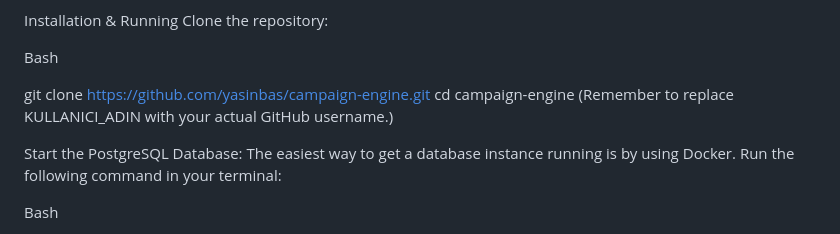
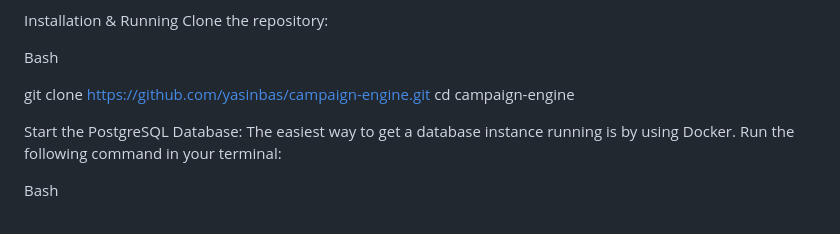
Before and after one commit to yasinbas/campaign-engine, a Markdown page: README.md, the part around the change. Rendered like a GitHub page.

```diff
--- a/README.md
+++ b/README.md
@@ -56,7 +56,7 @@ Bash
 
 git clone https://github.com/yasinbas/campaign-engine.git
 cd campaign-engine
-(Remember to replace KULLANICI_ADIN with your actual GitHub username.)
+
 
 Start the PostgreSQL Database:
 The easiest way to get a database instance running is by using Docker. Run the following command in your terminal:
```
